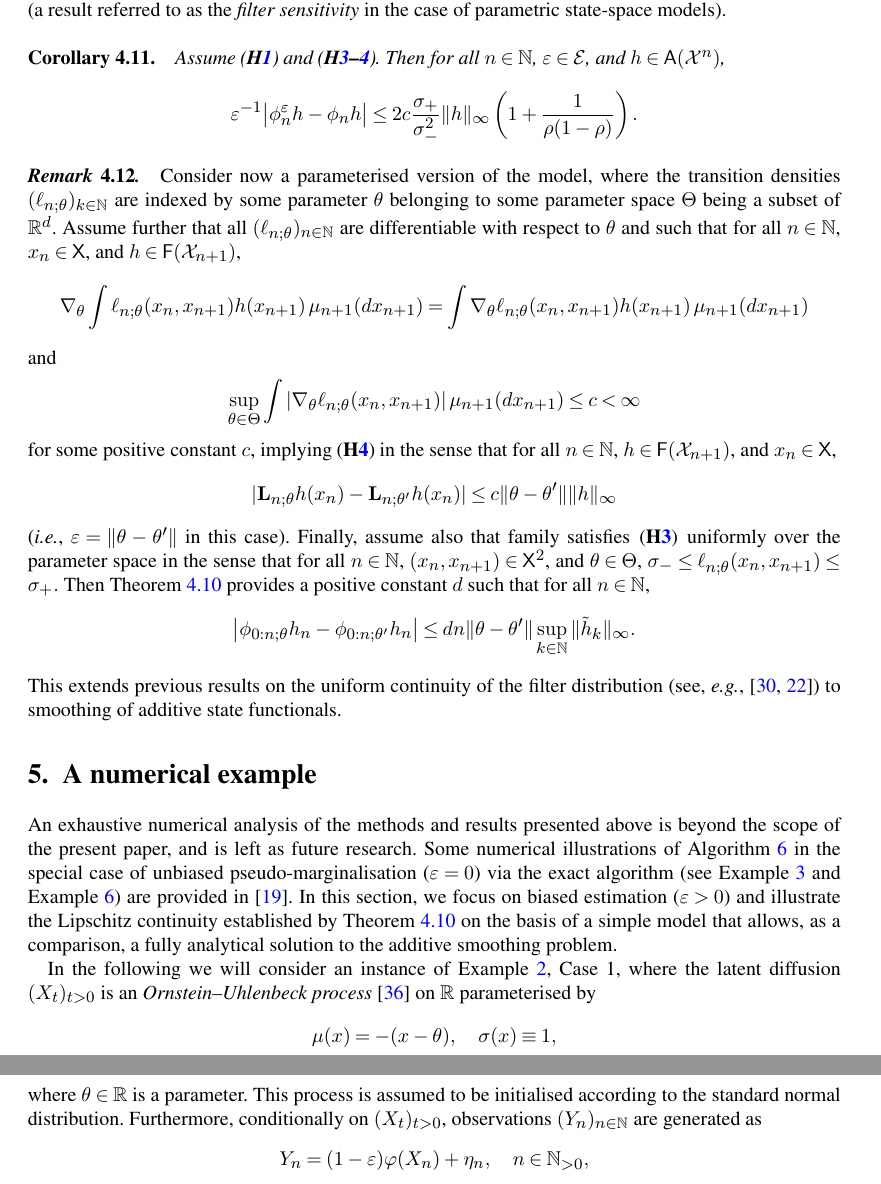
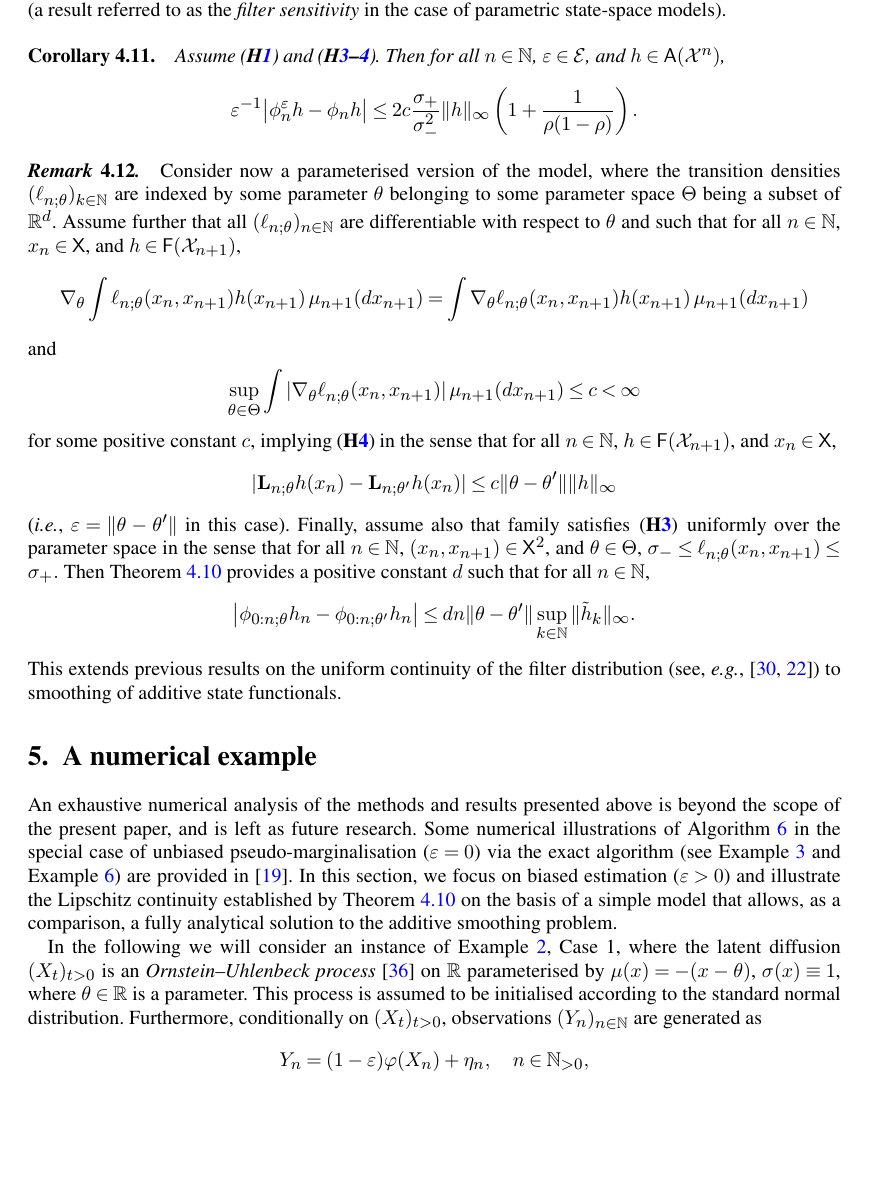
Before and after one commit to sylvainlc/21-pseudomarginalsmc, a LaTeX document (Bernoulli/glo-2020.tex, which reads Bernoulli/glo-2020-numerics.tex): two parts of pages 25 and 26 of 53 before the commit and part of page 25 of 53 after it, the two joined at a grey line, cut so that both start at the same text, the shorter picture padded with empty space. Compiled offline with pdfLaTeX.

Commit message:
Answer Durham-Gallant

```diff
--- a/Bernoulli/glo-2020-numerics.tex
+++ b/Bernoulli/glo-2020-numerics.tex
@@ -1,11 +1,7 @@
 
 An exhaustive numerical analysis of the methods and results presented above is beyond the scope of the present paper, and is left as future research. Some numerical illustrations of Algorithm~\ref{alg:pm:PaRIS} in the special case of unbiased pseudo-marginalisation ($\precpar = 0$) via the exact algorithm (see Example~\ref{ex:exact:algorithm} and Example~\ref{ex:exact:algorithm:cont}) are provided in \cite{gloaguen2018online}. In this section, we focus on biased estimation ($\precpar > 0$) and illustrate the Lipschitz continuity established by Theorem \ref{thm:bias:bound} on the basis of a simple model that allows, as a comparison, a fully analytical solution to the additive smoothing problem.
 
-In the following we will consider an instance of Example~\ref{eq:durham:gallant}, Case~1, where the latent diffusion $(X_t)_{t > 0}$ is an \emph{Ornstein--Uhlenbeck process} \cite{uhlenbeck1930theory} on $\rset$ parameterised by
-$$
-\mu(x) = - (x - \theta), \quad \sigma(x) \equiv 1,
-$$
-where $\theta \in \mathbb{R}$ is a parameter.
+In the following we will consider an instance of Example~\ref{eq:durham:gallant}, Case~1, where the latent diffusion $(X_t)_{t > 0}$ is an \emph{Ornstein--Uhlenbeck process} \cite{uhlenbeck1930theory} on $\rset$ parameterised by $\mu(x) = - (x - \theta)$, $\sigma(x) \equiv 1$,  where $\theta \in \mathbb{R}$ is a parameter.
 This process is assumed to be initialised according to the standard normal distribution. Furthermore, conditionally on $(X_t)_{t > 0}$, observations $(Y_n)_{n \in \nset}$ are generated as
 $$
 Y_n = (1 - \precpar) \varphi(X_n) + \eta_n, \quad n \in \nsetpos,
```
Also changed, not shown: Bernoulli/AnswerReviews.tex (+2 -1 lines), Bernoulli/glo-2020-numerics.tex (2 more changed lines).
